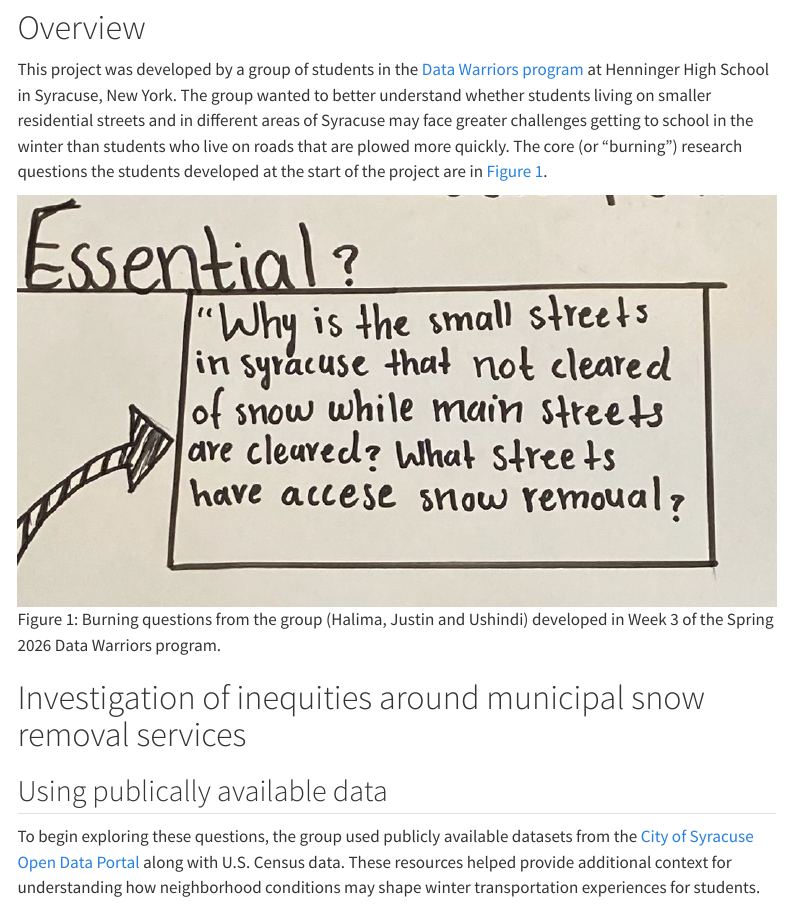
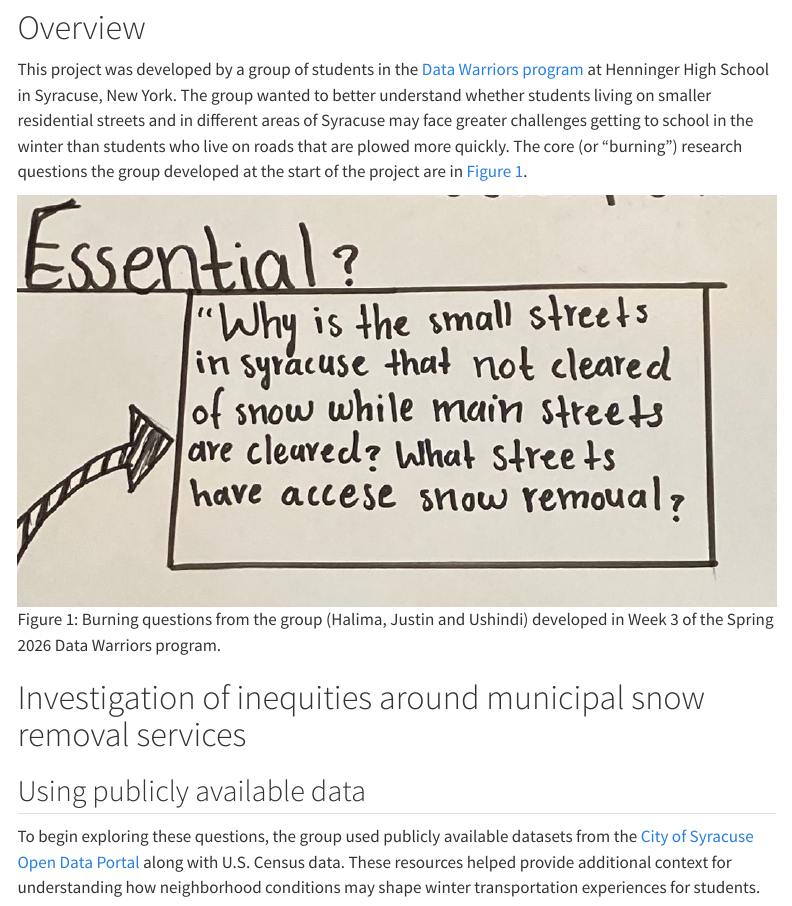
Before and after one commit to abnerbog/syracuse-snow-school-access, a Quarto document (index.qmd): the page in a window 1100 px wide, from 580 px down. Rendered offline with R 4.5, knitr and Pandoc in place of Quarto, with nearby package versions; some code elsewhere in the file could not run offline; menus at the side of the page are left out.

Commit message:
Minor typo/wording fix

```diff
--- a/index.qmd
+++ b/index.qmd
@@ -63,7 +63,7 @@ keywords:
 
 # Overview
 
-This project was developed by a group of students in the [Data Warriors program](https://thedatawarriors.com/) at Henninger High School in Syracuse, New York. The group wanted to better understand whether students living on smaller residential streets and in different areas of Syracuse may face greater challenges getting to school in the winter than students who live on roads that are plowed more quickly. The core (or "burning") research questions the students developed at the start of the project are in @fig-burning-questions.
+This project was developed by a group of students in the [Data Warriors program](https://thedatawarriors.com/) at Henninger High School in Syracuse, New York. The group wanted to better understand whether students living on smaller residential streets and in different areas of Syracuse may face greater challenges getting to school in the winter than students who live on roads that are plowed more quickly. The core (or "burning") research questions the group developed at the start of the project are in @fig-burning-questions.
 
 ![Burning questions from the group (Halima, Justin and Ushindi) developed in Week 3 of the Spring 2026 Data Warriors program.](images/burning_questions.png){#fig-burning-questions}
 
@@ -72,7 +72,7 @@ This project was developed by a group of students in the [Data Warriors program]
 
 # Investigation of inequities around municipal snow removal services
 
-## Using publically available data
+## Using publicly available data
 
 To begin exploring these questions, the group used publicly available datasets from the [City of Syracuse Open Data Portal](https://data.syr.gov/) along with U.S. Census data. These resources helped provide additional context for understanding how neighborhood conditions may shape winter transportation experiences for students.
 
```
Also changed, not shown: docs/search.json, 1 other file.
